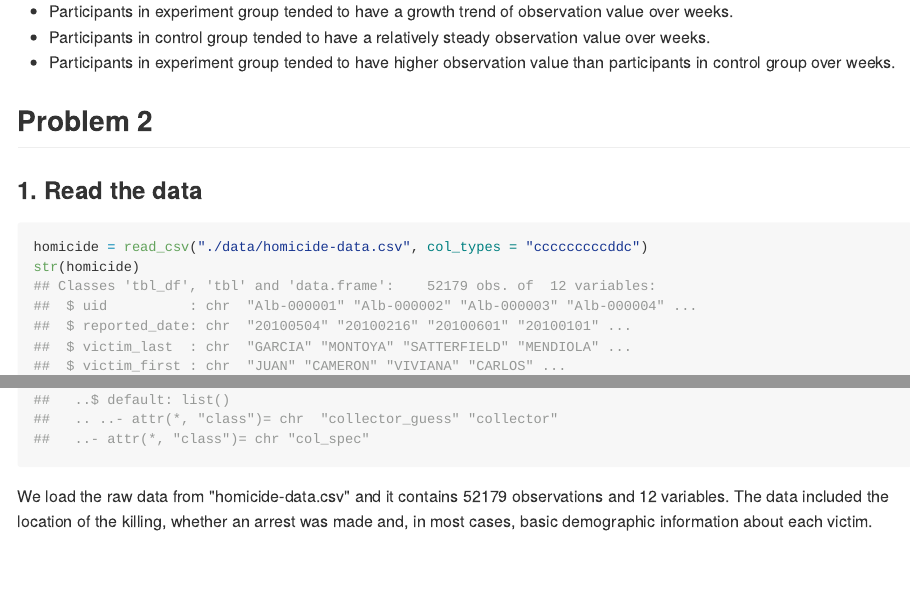
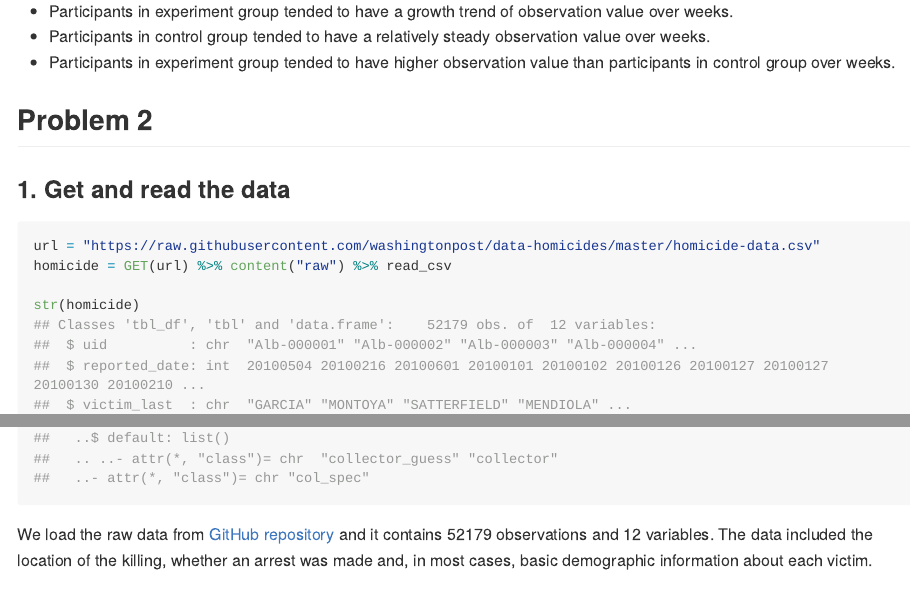
Before and after one commit to Lujun1995/p8105_hw5_jl5297, an R Markdown document (p8105_hw5_jl5297.Rmd): the page in a window 1100 px wide, from 1470 px down before the commit and from 1450 px down after it, so that both start at the same text, and a second part further down, joined at a grey line. The pictures show the output file p8105_hw5_jl5297.md that the author committed with the source, drawn offline in the style of GitHub; long lines of code are wrapped.

Commit message:
add problem 2 comment

````diff
--- a/p8105_hw5_jl5297.Rmd
+++ b/p8105_hw5_jl5297.Rmd
@@ -73,11 +74,13 @@ From the plot, we can know that
 * Participants in experiment group tended to have higher observation value than participants in control group over weeks.
 
 ## Problem 2
-### 1. Read the data
-```{r}
-homicide = read_csv("./data/homicide-data.csv", col_types = "cccccccccddc")
+### 1. Get and read the data
+```{r, message=FALSE}
+url = "https://raw.githubusercontent.com/washingtonpost/data-homicides/master/homicide-data.csv"
+homicide = GET(url) %>% content("raw") %>% read_csv
+
 str(homicide)
 ```
-We load the raw data from "homicide-data.csv" and it contains `r nrow(homicide)` observations and `r ncol(homicide)` variables. The data included the location of the killing, whether an arrest was made and, in most cases, basic demographic information about each victim.
+We load the raw data from [GitHub repository](https://github.com/washingtonpost/data-homicides) and it contains `r nrow(homicide)` observations and `r ncol(homicide)` variables. The data included the location of the killing, whether an arrest was made and, in most cases, basic demographic information about each victim.
 
 * `uid`: (chr) unique identifier for each homicide record
````
Also changed, not shown: p8105_hw5_jl5297.md, p8105_hw5_jl5297.Rmd (9 more changed lines), 1 other file.
